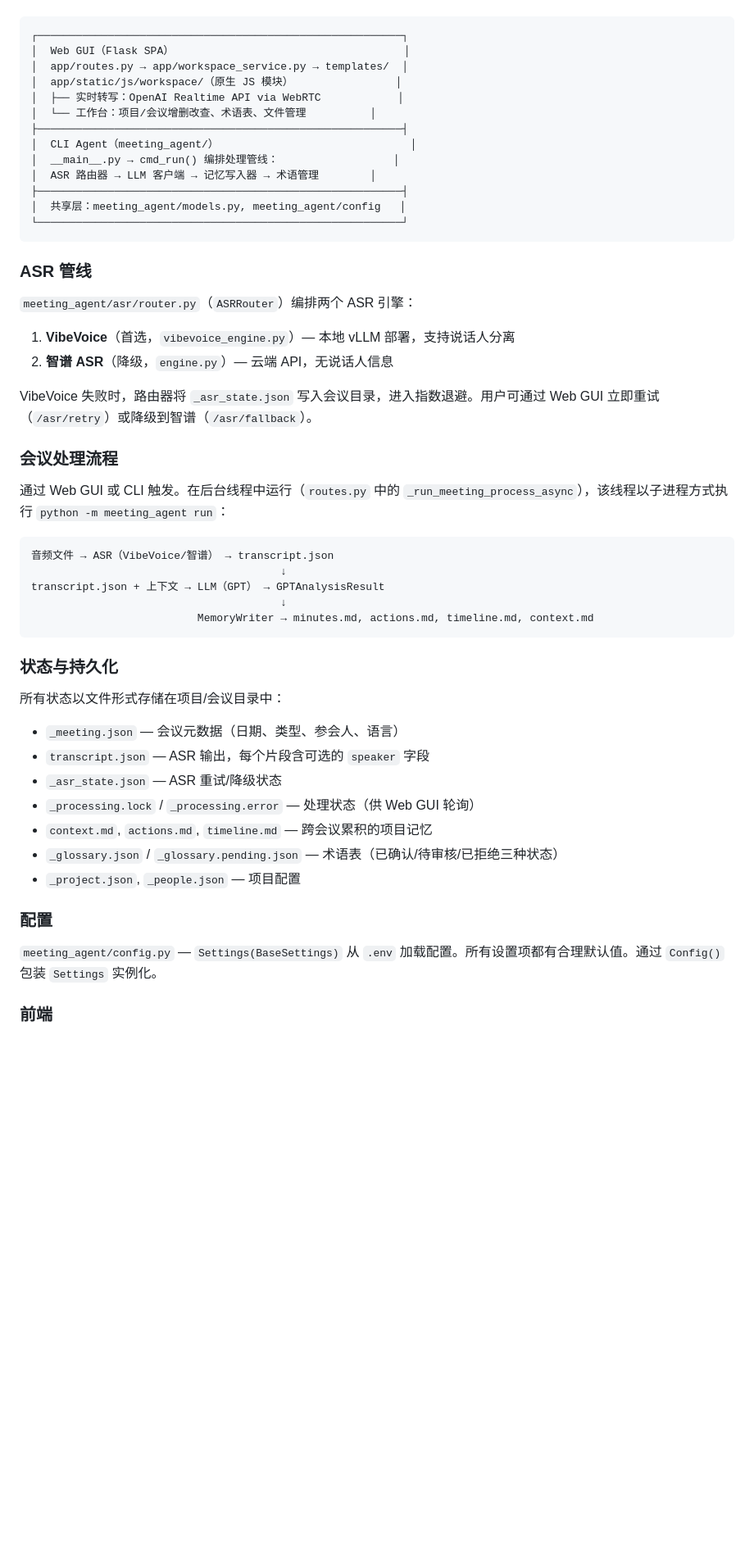
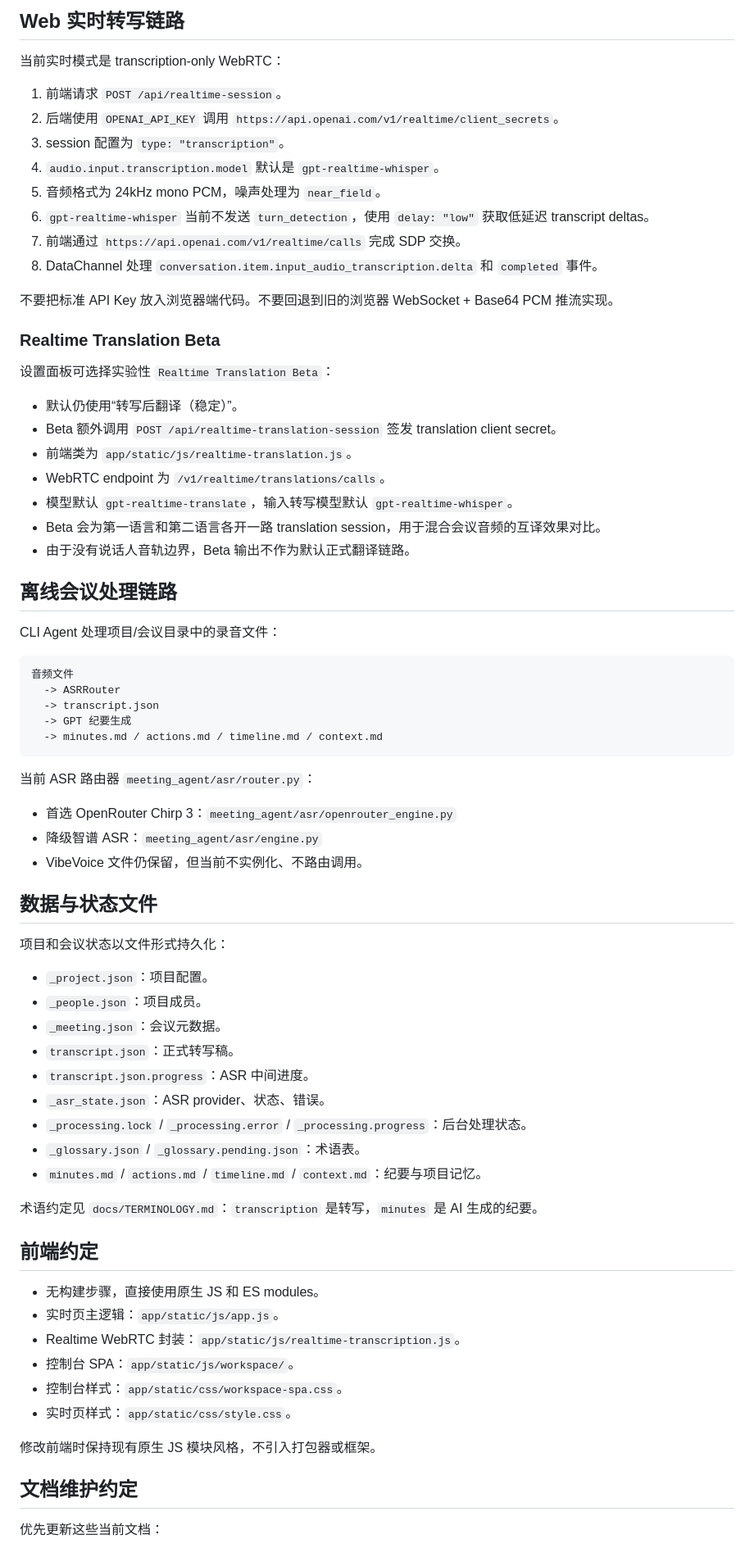
Before and after one commit to wengzhiwen/meetingEZ, a Markdown page: CLAUDE.md, the part around one of its changes. Shown at 82% size. GitHub-like rendering; blank space fills up the shorter version.

Commit message:
docs: refresh agent working guidance

````diff
--- a/CLAUDE.md
+++ b/CLAUDE.md
@@ -32,54 +76,76 @@ MeetingEZ 是一个双模式会议智能系统，Web 端和 CLI 共享数据层
+## Web 实时转写链路
+
+当前实时模式是 transcription-only WebRTC：
+
+1. 前端请求 `POST /api/realtime-session`。
+2. 后端使用 `OPENAI_API_KEY` 调用 `https://api.openai.com/v1/realtime/client_secrets`。
+3. session 配置为 `type: "transcription"`。
+4. `audio.input.transcription.model` 默认是 `gpt-realtime-whisper`。
+5. 音频格式为 24kHz mono PCM，噪声处理为 `near_field`。
+6. `gpt-realtime-whisper` 当前不发送 `turn_detection`，使用 `delay: "low"` 获取低延迟 transcript deltas。
+7. 前端通过 `https://api.openai.com/v1/realtime/calls` 完成 SDP 交换。
+8. DataChannel 处理 `conversation.item.input_audio_transcription.delta` 和 `completed` 事件。
+
+不要把标准 API Key 放入浏览器端代码。不要回退到旧的浏览器 WebSocket + Base64 PCM 推流实现。
+
+### Realtime Translation Beta
+
+设置面板可选择实验性 `Realtime Translation Beta`：
+
+- 默认仍使用“转写后翻译（稳定）”。
+- Beta 额外调用 `POST /api/realtime-translation-session` 签发 translation client secret。
+- 前端类为 `app/static/js/realtime-translation.js`。
+- WebRTC endpoint 为 `/v1/realtime/translations/calls`。
+- 模型默认 `gpt-realtime-translate`，输入转写模型默认 `gpt-realtime-whisper`。
+- Beta 会为第一语言和第二语言各开一路 translation session，用于混合会议音频的互译效果对比。
+- 由于没有说话人音轨边界，Beta 输出不作为默认正式翻译链路。
+
+## 离线会议处理链路
+
+CLI Agent 处理项目/会议目录中的录音文件：
 
 ```
-┌─────────────────────────────────────────────────────────┐
-│  Web GUI（Flask SPA）                                    │
-│  app/routes.py → app/workspace_service.py → templates/  │
-│  app/static/js/workspace/（原生 JS 模块）                │
-│  ├── 实时转写：OpenAI Realtime API via WebRTC            │
-│  └── 工作台：项目/会议增删改查、术语表、文件管理          │
-├─────────────────────────────────────────────────────────┤
-│  CLI Agent（meeting_agent/）                              │
-│  __main__.py → cmd_run() 编排处理管线：                  │
-│  ASR 路由器 → LLM 客户端 → 记忆写入器 → 术语管理        │
-├─────────────────────────────────────────────────────────┤
-│  共享层：meeting_agent/models.py, meeting_agent/config   │
-└─────────────────────────────────────────────────────────┘
+音频文件
+  -> ASRRouter
+  -> transcript.json
+  -> GPT 纪要生成
+  -> minutes.md / actions.md / timeline.md / context.md
 ```
 
-### ASR 管线
+当前 ASR 路由器 `meeting_agent/asr/router.py`：
 
-`meeting_agent/asr/router.py`（`ASRRouter`）编排两个 ASR 引擎：
-1. **VibeVoice**（首选，`vibevoice_engine.py`）— 本地 vLLM 部署，支持说话人分离
-2. **智谱 ASR**（降级，`engine.py`）— 云端 API，无说话人信息
+- 首选 OpenRouter Chirp 3：`meeting_agent/asr/openrouter_engine.py`
+- 降级智谱 ASR：`meeting_agent/asr/engine.py`
+- VibeVoice 文件仍保留，但当前不实例化、不路由调用。
 
-VibeVoice 失败时，路由器将 `_asr_state.json` 写入会议目录，进入指数退避。用户可通过 Web GUI 立即重试（`/asr/retry`）或降级到智谱（`/asr/fallback`）。
+## 数据与状态文件
 
-### 会议处理流程
+项目和会议状态以文件形式持久化：
 
-通过 Web GUI 或 CLI 触发。在后台线程中运行（`routes.py` 中的 `_run_meeting_process_async`），该线程以子进程方式执行 `python -m meeting_agent run`：
+- `_project.json`：项目配置。
+- `_people.json`：项目成员。
+- `_meeting.json`：会议元数据。
+- `transcript.json`：正式转写稿。
+- `transcript.json.progress`：ASR 中间进度。
+- `_asr_state.json`：ASR provider、状态、错误。
+- `_processing.lock` / `_processing.error` / `_processing.progress`：后台处理状态。
+- `_glossary.json` / `_glossary.pending.json`：术语表。
+- `minutes.md` / `actions.md` / `timeline.md` / `context.md`：纪要与项目记忆。
 
-```
-音频文件 → ASR（VibeVoice/智谱） → transcript.json
-                                       ↓
-transcript.json + 上下文 → LLM（GPT） → GPTAnalysisResult
-                                       ↓
-                          MemoryWriter → minutes.md, actions.md, timeline.md, context.md
-```
+术语约定见 `docs/TERMINOLOGY.md`：`transcription` 是转写，`minutes` 是 AI 生成的纪要。
 
-### 状态与持久化
+## 前端约定
 
-所有状态以文件形式存储在项目/会议目录中：
-- `_meeting.json` — 会议元数据（日期、类型、参会人、语言）
-- `transcript.json` — ASR 输出，每个片段含可选的 `speaker` 字段
-- `_asr_state.json` — ASR 重试/降级状态
-- `_processing.lock` / `_processing.error` — 处理状态（供 Web GUI 轮询）
-- `context.md`, `actions.md`, `timeline.md` — 跨会议累积的项目记忆
-- `_glossary.json` / `_glossary.pending.json` — 术语表（已确认/待审核/已拒绝三种状态）
-- `_project.json`, `_people.json` — 项目配置
+- 无构建步骤，直接使用原生 JS 和 ES modules。
+- 实时页主逻辑：`app/static/js/app.js`。
+- Realtime WebRTC 封装：`app/static/js/realtime-transcription.js`。
+- 控制台 SPA：`app/static/js/workspace/`。
+- 控制台样式：`app/static/css/workspace-spa.css`。
+- 实时页样式：`app/static/css/style.css`。
 
-### 配置
+修改前端时保持现有原生 JS 模块风格，不引入打包器或框架。
 
-`meeting_agent/config.py` — `Settings(BaseSettings)` 从 `.env` 加载配置。所有设置项都有合理默认值。通过 `Config()` 包装 `Settings` 实例化。
+## 文档维护约定
 
-### 前端
+优先更新这些当前文档：
 
````
Also changed, not shown: other parts of CLAUDE.md (+70 -21 lines), AGENTS.md (added, +79 -0 lines).
